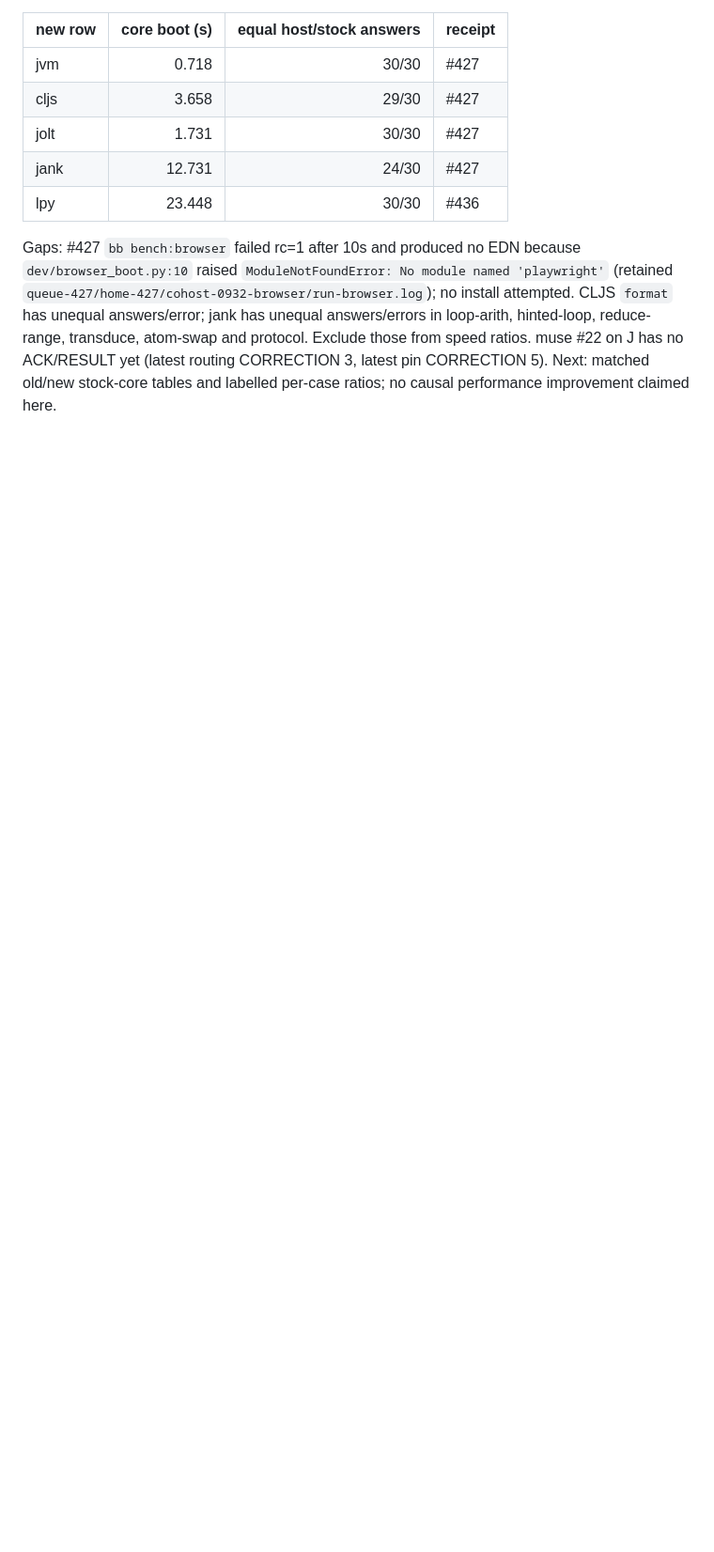
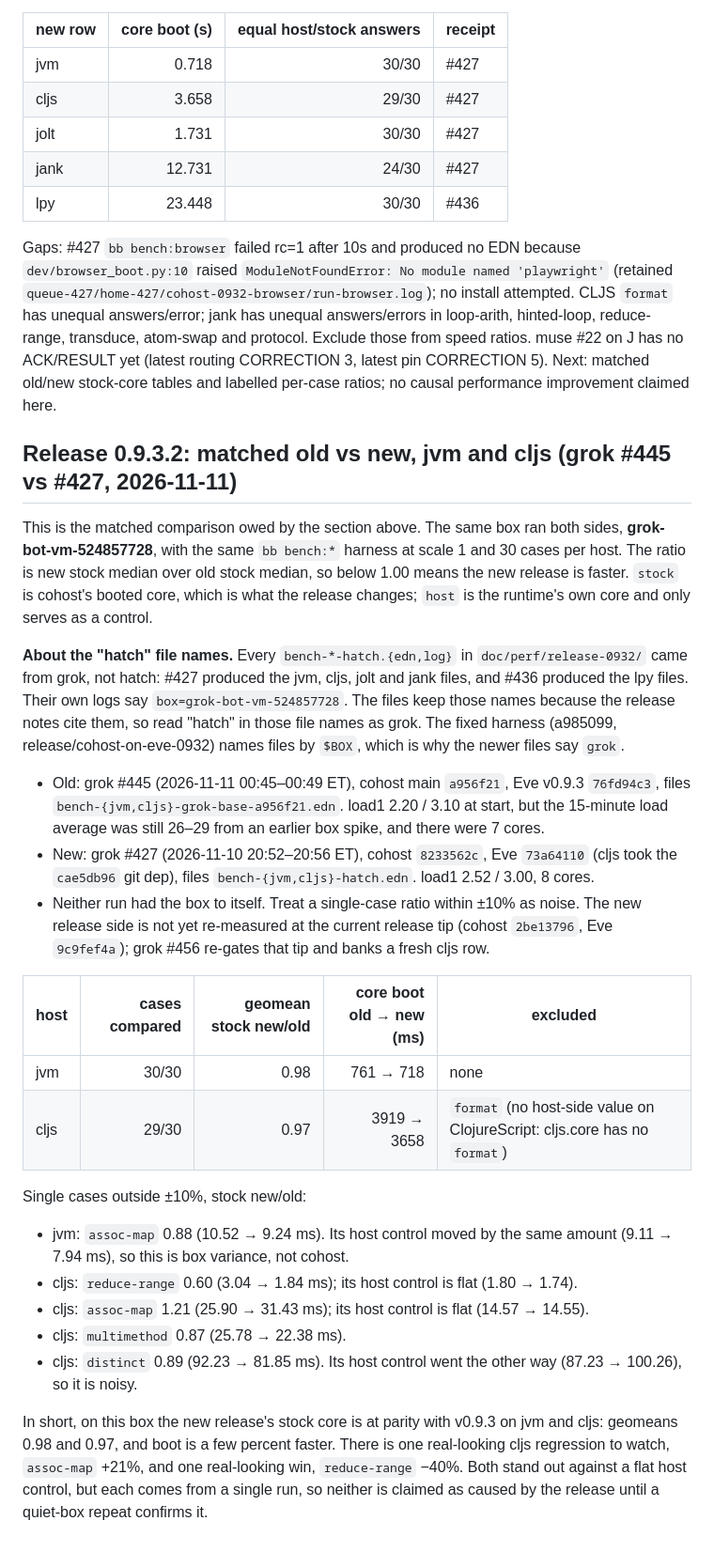
Before and after one commit to johnmn3/cohost.cljc, a Markdown page: doc/PERF.md, the part around the change. Shown at 94% size. GitHub-like rendering; blank space fills up the shorter version.

Commit message:
doc/PERF.md: matched old/new 0.9.3.2 jvm+cljs section (grok #445 base a956f21/Eve 76fd94c3 vs #427); hatch-named files labelled as grok receipts

```diff
--- a/doc/PERF.md
+++ b/doc/PERF.md
@@ -508,3 +508,27 @@ These are the in-process core microbenchmarks (`bb bench:*`), not the built-app
 | lpy | 23.448 | 30/30 | #436 |
 
 Gaps: #427 `bb bench:browser` failed rc=1 after 10s and produced no EDN because `dev/browser_boot.py:10` raised `ModuleNotFoundError: No module named 'playwright'` (retained `queue-427/home-427/cohost-0932-browser/run-browser.log`); no install attempted. CLJS `format` has unequal answers/error; jank has unequal answers/errors in loop-arith, hinted-loop, reduce-range, transduce, atom-swap and protocol. Exclude those from speed ratios. muse #22 on J has no ACK/RESULT yet (latest routing CORRECTION 3, latest pin CORRECTION 5). Next: matched old/new stock-core tables and labelled per-case ratios; no causal performance improvement claimed here.
+
+## Release 0.9.3.2: matched old vs new, jvm and cljs (grok #445 vs #427, 2026-11-11)
+
+This is the matched comparison owed by the section above. The same box ran both sides, **grok-bot-vm-524857728**, with the same `bb bench:*` harness at scale 1 and 30 cases per host. The ratio is new stock median over old stock median, so below 1.00 means the new release is faster. `stock` is cohost's booted core, which is what the release changes; `host` is the runtime's own core and only serves as a control.
+
+**About the "hatch" file names.** Every `bench-*-hatch.{edn,log}` in `doc/perf/release-0932/` came from grok, not hatch: #427 produced the jvm, cljs, jolt and jank files, and #436 produced the lpy files. Their own logs say `box=grok-bot-vm-524857728`. The files keep those names because the release notes cite them, so read "hatch" in those file names as grok. The fixed harness (a985099, release/cohost-on-eve-0932) names files by `$BOX`, which is why the newer files say `grok`.
+
+- Old: grok #445 (2026-11-11 00:45–00:49 ET), cohost main `a956f21`, Eve v0.9.3 `76fd94c3`, files `bench-{jvm,cljs}-grok-base-a956f21.edn`. load1 2.20 / 3.10 at start, but the 15-minute load average was still 26–29 from an earlier box spike, and there were 7 cores.
+- New: grok #427 (2026-11-10 20:52–20:56 ET), cohost `8233562c`, Eve `73a64110` (cljs took the `cae5db96` git dep), files `bench-{jvm,cljs}-hatch.edn`. load1 2.52 / 3.00, 8 cores.
+- Neither run had the box to itself. Treat a single-case ratio within ±10% as noise. The new release side is not yet re-measured at the current release tip (cohost `2be13796`, Eve `9c9fef4a`); grok #456 re-gates that tip and banks a fresh cljs row.
+
+| host | cases compared | geomean stock new/old | core boot old → new (ms) | excluded |
+|---|---:|---:|---:|---|
+| jvm | 30/30 | 0.98 | 761 → 718 | none |
+| cljs | 29/30 | 0.97 | 3919 → 3658 | `format` (no host-side value on ClojureScript: cljs.core has no `format`) |
+
+Single cases outside ±10%, stock new/old:
+- jvm: `assoc-map` 0.88 (10.52 → 9.24 ms). Its host control moved by the same amount (9.11 → 7.94 ms), so this is box variance, not cohost.
+- cljs: `reduce-range` 0.60 (3.04 → 1.84 ms); its host control is flat (1.80 → 1.74).
+- cljs: `assoc-map` 1.21 (25.90 → 31.43 ms); its host control is flat (14.57 → 14.55).
+- cljs: `multimethod` 0.87 (25.78 → 22.38 ms).
+- cljs: `distinct` 0.89 (92.23 → 81.85 ms). Its host control went the other way (87.23 → 100.26), so it is noisy.
+
+In short, on this box the new release's stock core is at parity with v0.9.3 on jvm and cljs: geomeans 0.98 and 0.97, and boot is a few percent faster. There is one real-looking cljs regression to watch, `assoc-map` +21%, and one real-looking win, `reduce-range` −40%. Both stand out against a flat host control, but each comes from a single run, so neither is claimed as caused by the release until a quiet-box repeat confirms it.
```
